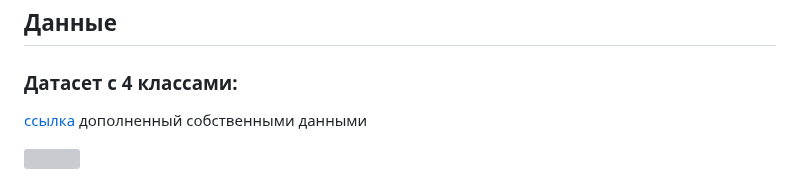
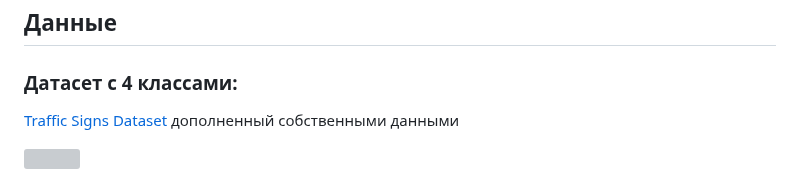
Before and after one commit to Maria-Ul/Road_Signs_Recognition, a Markdown page: README.md, the part around the change. Drawn GitHub-style; grey boxes are pictures that could not be loaded.

```diff
--- a/README.md
+++ b/README.md
@@ -4,7 +4,7 @@ Road signs recognition project for DL on practise course at ITMO University
 ## Данные
 
 ### Датасет с 4 классами:
-[ссылка](https://www.kaggle.com/datasets/valentynsichkar/traffic-signs-dataset-in-yolo-format)
+[Traffic Signs Dataset](https://www.kaggle.com/datasets/valentynsichkar/traffic-signs-dataset-in-yolo-format)
 дополненный собственными данными
 
 ![](https://github.com/Maria-Ul/Road_Signs_Recognition/blob/main/images/v8n_img_bb_4cl.png)
```
